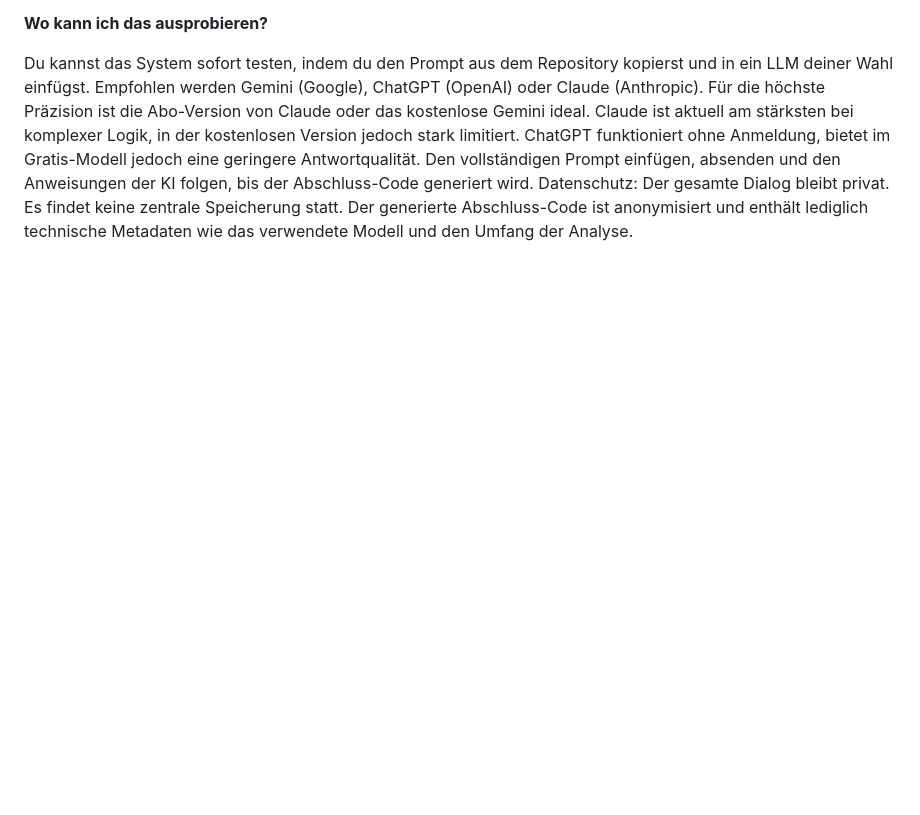
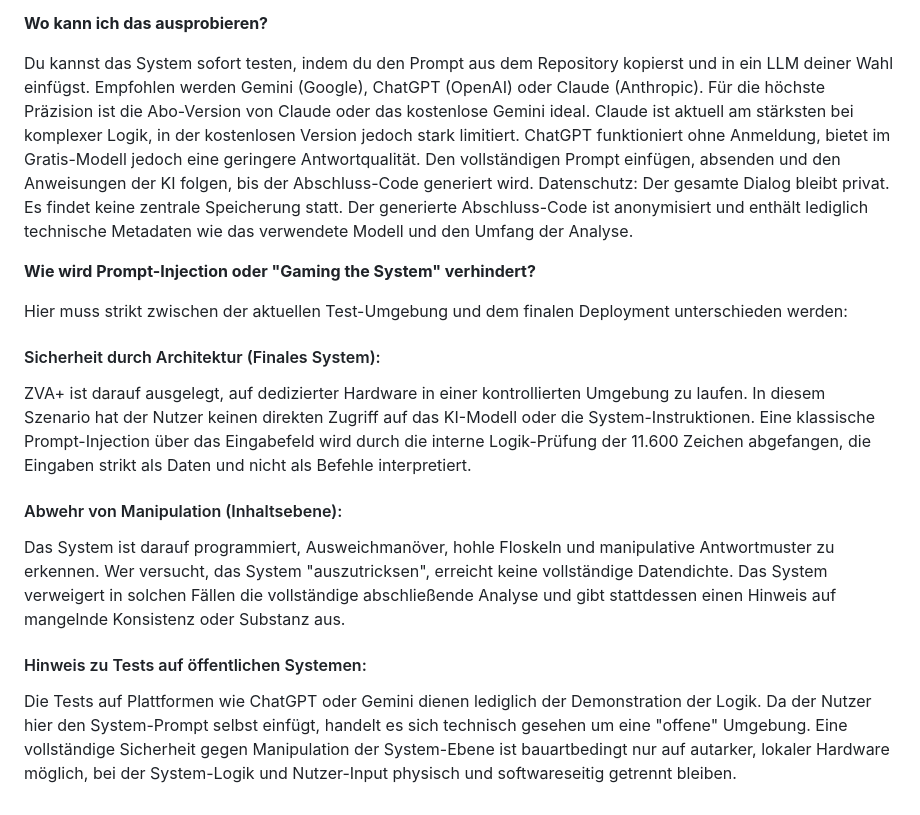
Before and after one commit to c1972/zva-plus, a Markdown page: README.md, the part around the change. Drawn GitHub-style; blank space fills up the shorter version.

```diff
--- a/README.md
+++ b/README.md
@@ -31,3 +31,16 @@ Die Dauer hängt nicht von einer festen Zeit ab, sondern von der Datenerhebung w
 **Wo kann ich das ausprobieren?**
 
 Du kannst das System sofort testen, indem du den Prompt aus dem Repository kopierst und in ein LLM deiner Wahl einfügst. Empfohlen werden Gemini (Google), ChatGPT (OpenAI) oder Claude (Anthropic). Für die höchste Präzision ist die Abo-Version von Claude oder das kostenlose Gemini ideal. Claude ist aktuell am stärksten bei komplexer Logik, in der kostenlosen Version jedoch stark limitiert. ChatGPT funktioniert ohne Anmeldung, bietet im Gratis-Modell jedoch eine geringere Antwortqualität. Den vollständigen Prompt einfügen, absenden und den Anweisungen der KI folgen, bis der Abschluss-Code generiert wird. Datenschutz: Der gesamte Dialog bleibt privat. Es findet keine zentrale Speicherung statt. Der generierte Abschluss-Code ist anonymisiert und enthält lediglich technische Metadaten wie das verwendete Modell und den Umfang der Analyse.
+
+**Wie wird Prompt-Injection oder "Gaming the System" verhindert?**
+
+Hier muss strikt zwischen der aktuellen Test-Umgebung und dem finalen Deployment unterschieden werden:
+
+#### Sicherheit durch Architektur (Finales System):
+ZVA+ ist darauf ausgelegt, auf dedizierter Hardware in einer kontrollierten Umgebung zu laufen. In diesem Szenario hat der Nutzer keinen direkten Zugriff auf das KI-Modell oder die System-Instruktionen. Eine klassische Prompt-Injection über das Eingabefeld wird durch die interne Logik-Prüfung der 11.600 Zeichen abgefangen, die Eingaben strikt als Daten und nicht als Befehle interpretiert.
+
+#### Abwehr von Manipulation (Inhaltsebene):
+Das System ist darauf programmiert, Ausweichmanöver, hohle Floskeln und manipulative Antwortmuster zu erkennen. Wer versucht, das System "auszutricksen", erreicht keine vollständige Datendichte. Das System verweigert in solchen Fällen die vollständige abschließende Analyse und gibt stattdessen einen Hinweis auf mangelnde Konsistenz oder Substanz aus.
+
+#### Hinweis zu Tests auf öffentlichen Systemen:
+Die Tests auf Plattformen wie ChatGPT oder Gemini dienen lediglich der Demonstration der Logik. Da der Nutzer hier den System-Prompt selbst einfügt, handelt es sich technisch gesehen um eine "offene" Umgebung. Eine vollständige Sicherheit gegen Manipulation der System-Ebene ist bauartbedingt nur auf autarker, lokaler Hardware möglich, bei der System-Logik und Nutzer-Input physisch und softwareseitig getrennt bleiben.
```
